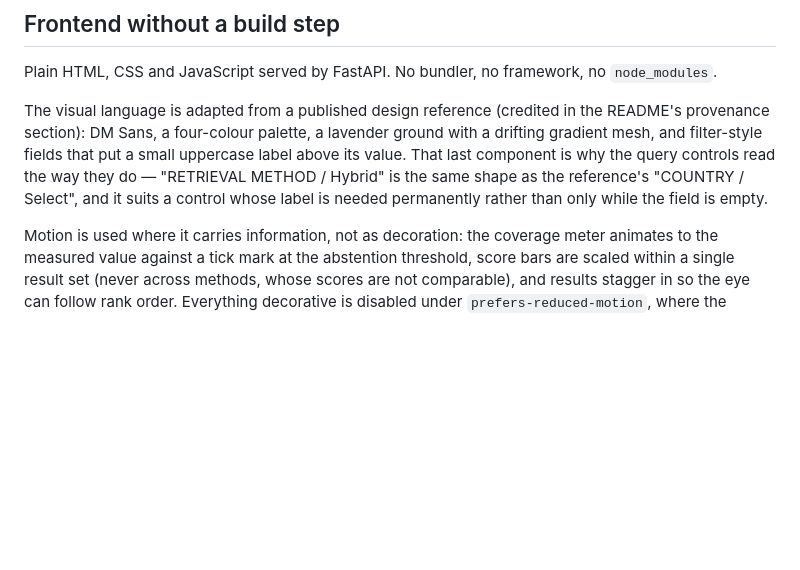
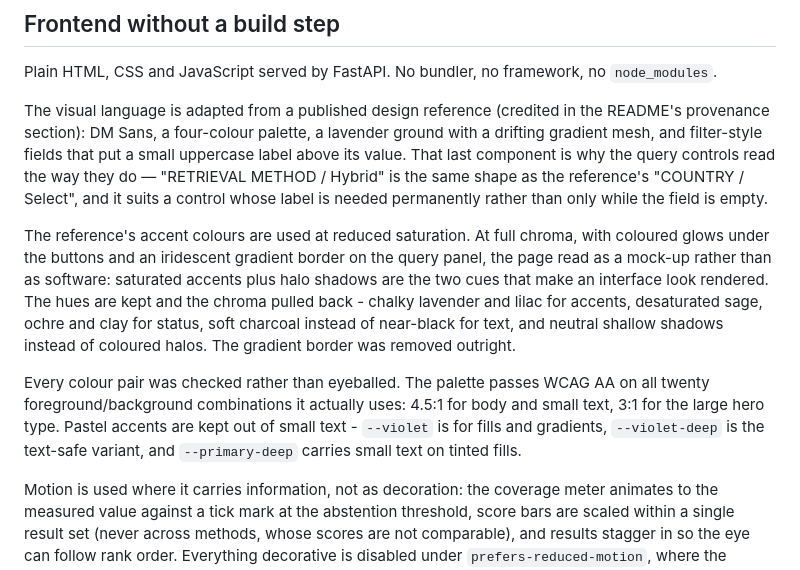
Before and after one commit to k4keshav-singh/tracerag, a Markdown page: docs/design-decisions.md, the part around the change. Drawn GitHub-style; blank space fills up the shorter version.

```diff
--- a/docs/design-decisions.md
+++ b/docs/design-decisions.md
@@ -164,6 +164,21 @@ read the way they do — "RETRIEVAL METHOD / Hybrid" is the same shape as the
 reference's "COUNTRY / Select", and it suits a control whose label is needed
 permanently rather than only while the field is empty.
 
+The reference's accent colours are used at reduced saturation. At full chroma,
+with coloured glows under the buttons and an iridescent gradient border on the
+query panel, the page read as a mock-up rather than as software: saturated
+accents plus halo shadows are the two cues that make an interface look
+rendered. The hues are kept and the chroma pulled back - chalky lavender and
+lilac for accents, desaturated sage, ochre and clay for status, soft charcoal
+instead of near-black for text, and neutral shallow shadows instead of coloured
+halos. The gradient border was removed outright.
+
+Every colour pair was checked rather than eyeballed. The palette passes WCAG AA
+on all twenty foreground/background combinations it actually uses: 4.5:1 for
+body and small text, 3:1 for the large hero type. Pastel accents are kept out of
+small text - `--violet` is for fills and gradients, `--violet-deep` is the
+text-safe variant, and `--primary-deep` carries small text on tinted fills.
+
 Motion is used where it carries information, not as decoration: the coverage
 meter animates to the measured value against a tick mark at the abstention
 threshold, score bars are scaled within a single result set (never across
```
Also changed, not shown: README.md (+8 -7 lines), TASKS.md (+11 -1 lines), docs/screenshots/answer-with-citations.jpg, docs/screenshots/hero-dark.jpg, docs/screenshots/hero-light.jpg, docs/screenshots/insufficient-evidence.jpg, docs/screenshots/retrieved-passages.jpg, 3 other files.
